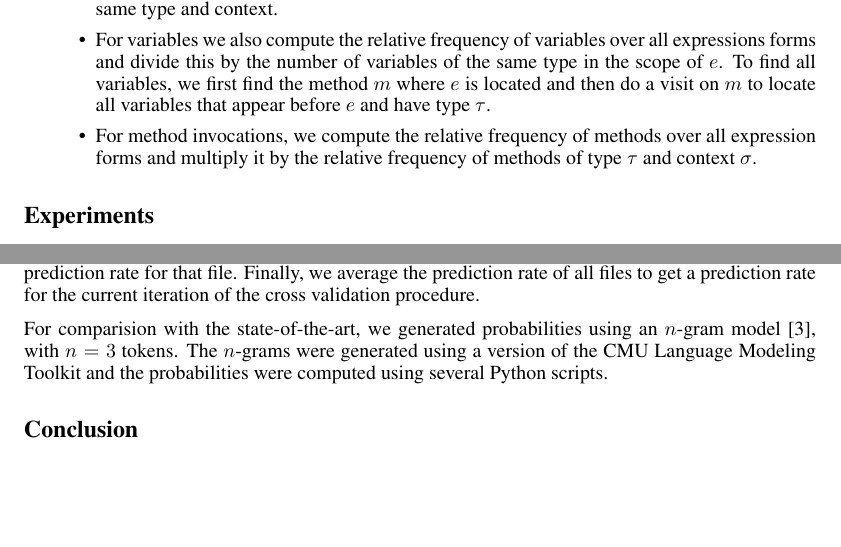
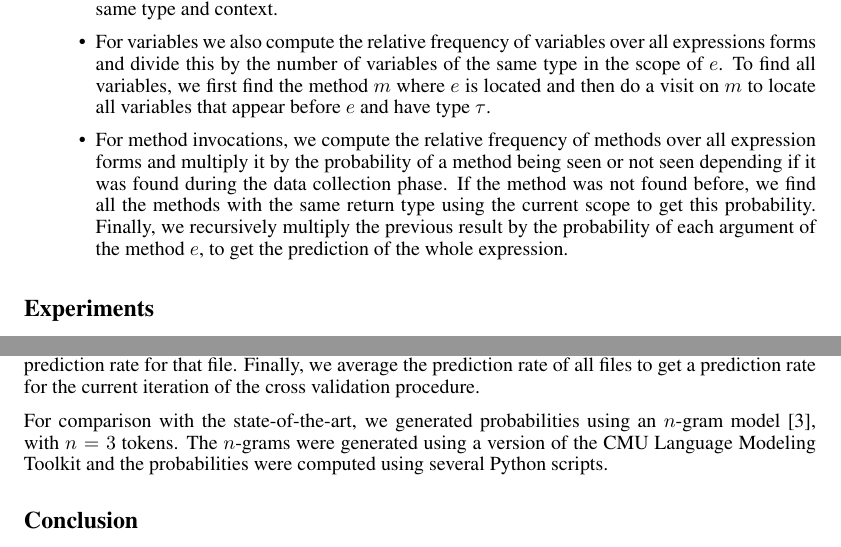
Before and after one commit to flavioc/ml-report, a LaTeX document (final.tex): two parts of pages 4 and 5 of 5, joined at a grey line, cut so that both start at the same text, the shorter picture padded with empty space. Compiled offline with pdfLaTeX.

Commit message:
More stuff in implementation.

```diff
--- a/final.tex
+++ b/final.tex
@@ -156,7 +156,7 @@ then count the number of literals, variables and methods that we found during th
 \begin{itemize}
    \item For literals, we compute the relative frequency of all literals over all expressions forms, and multiply it by the relative frequency of the literal value in relation to all literals with the same type and context.
    \item For variables we also compute the relative frequency of variables over all expressions forms and divide this by the number of variables of the same type in the scope of $e$. To find all variables, we first find the method $m$ where $e$ is located and then do a visit on $m$ to locate all variables that appear before $e$ and have type $\tau$.
-   \item For method invocations, we compute the relative frequency of methods over all expression forms and multiply it by the relative frequency of methods of type $\tau$ and context $\sigma$.
+   \item For method invocations, we compute the relative frequency of methods over all expression forms and multiply it by the probability of a method being seen or not seen depending if it was found during the data collection phase. If the method was not found before, we find all the methods with the same return type using the current scope to get this probability. Finally, we recursively multiply the previous result by the probability of each argument of the method $e$, to get the prediction of the whole expression.
 \end{itemize}
 
 \section*{Experiments}
@@ -191,7 +191,7 @@ In our experiments we want to determine the probability of our model to predict
 
 To get a more accurate prediction rate, we use a ten-fold cross validation, where we select 10\% of the files at random as the test set and build our model by using the remaining 90\% of the files. For each file in the test set, we visit all the expressions (including sub-expressions) and compute the prediction rate. We then average the prediction rate of all expressions found to produce the prediction rate for that file. Finally, we average the prediction rate of all files to get a prediction rate for the current iteration of the cross validation procedure.
 
-For comparision with the state-of-the-art, we generated probabilities using an $n$-gram model~\cite{Hindle:2012:NS:2337223.2337322}, with $n = 3$ tokens. The $n$-grams were generated using a version of the CMU Language Modeling Toolkit and the probabilities were computed using several Python scripts.
+For comparison with the state-of-the-art, we generated probabilities using an $n$-gram model~\cite{Hindle:2012:NS:2337223.2337322}, with $n = 3$ tokens. The $n$-grams were generated using a version of the CMU Language Modeling Toolkit and the probabilities were computed using several Python scripts.
 
 \section*{Conclusion}
 
```
